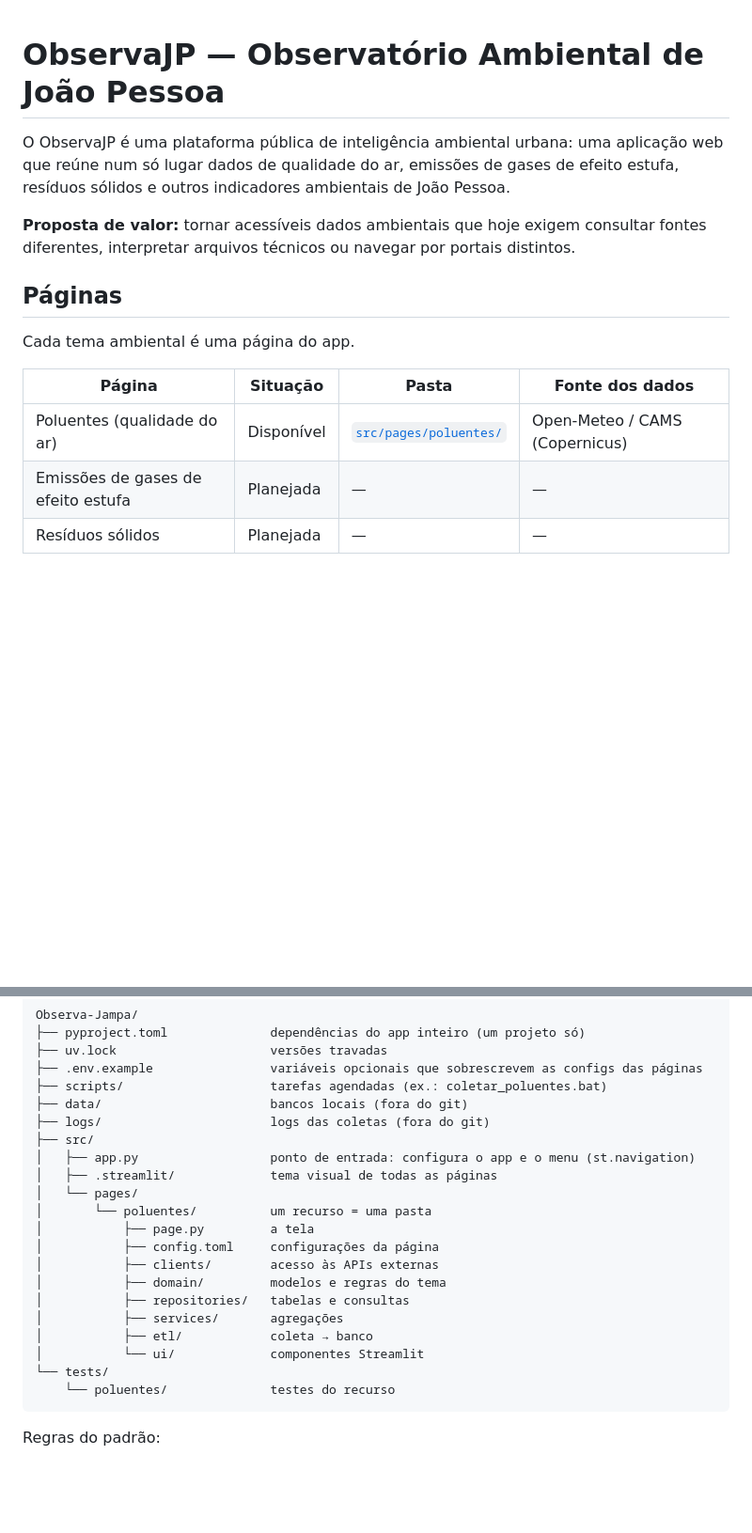
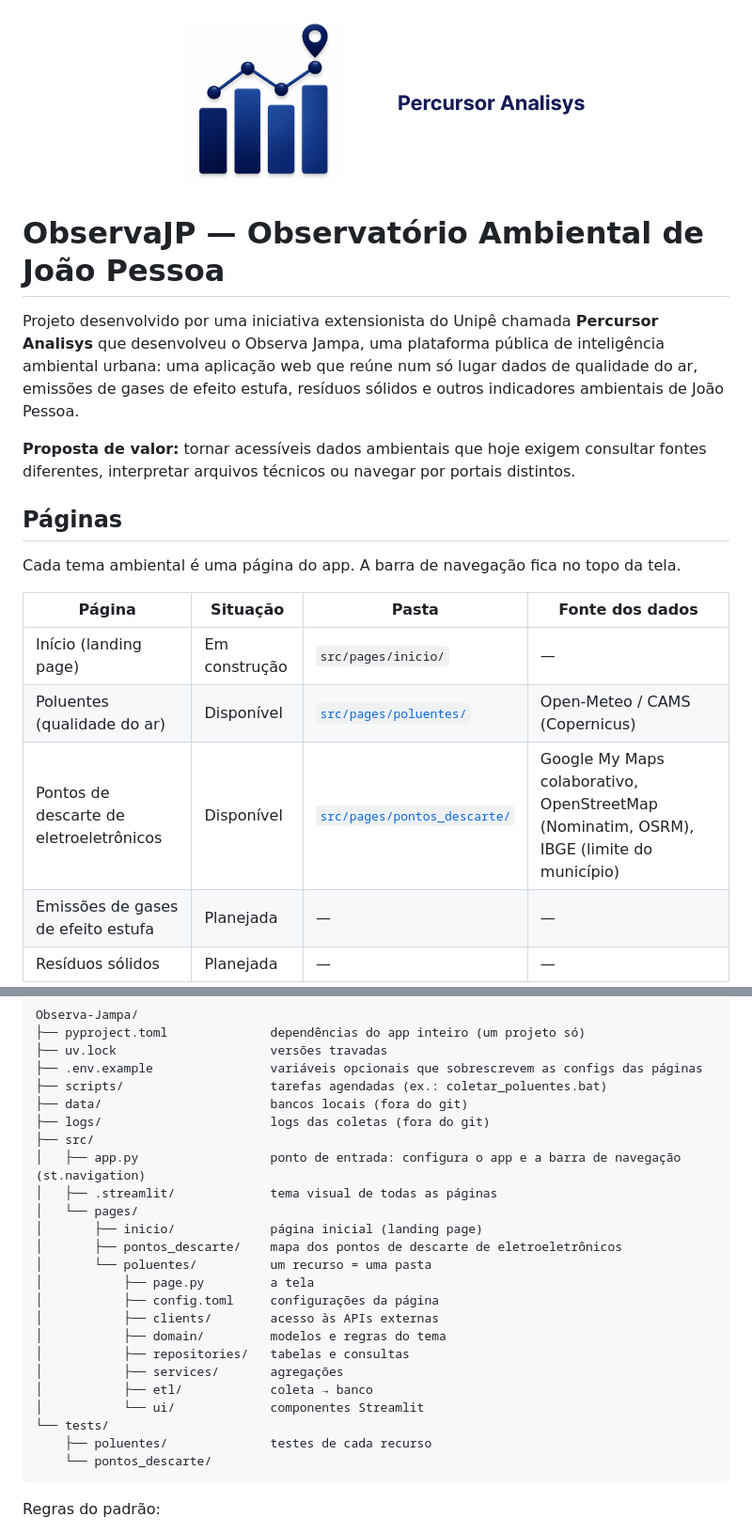
Before and after one commit to leonardolucasbs/Observa-Jampa, a Markdown page: README.md, 2 parts joined by grey strips. Shown at 94% size. GitHub-like rendering; pictures changed too: img/percursor-analysis.png (added); blank space fills up the shorter version.

Commit message:
docs: atualizando READme

````diff
--- a/README.md
+++ b/README.md
@@ -1,16 +1,21 @@
+
+<img src="img/percursor-analysis.png"></img>
+
 # ObservaJP — Observatório Ambiental de João Pessoa
 
-O ObservaJP é uma plataforma pública de inteligência ambiental urbana: uma aplicação web que reúne num só lugar dados de qualidade do ar, emissões de gases de efeito estufa, resíduos sólidos e outros indicadores ambientais de João Pessoa.
+Projeto desenvolvido por uma iniciativa extensionista do Unipê chamada  **Percursor Analisys** que desenvolveu o Observa Jampa, uma plataforma pública de inteligência ambiental urbana: uma aplicação web que reúne num só lugar dados de qualidade do ar, emissões de gases de efeito estufa, resíduos sólidos e outros indicadores ambientais de João Pessoa.
 
 **Proposta de valor:** tornar acessíveis dados ambientais que hoje exigem consultar fontes diferentes, interpretar arquivos técnicos ou navegar por portais distintos.
 
 ## Páginas
 
-Cada tema ambiental é uma página do app.
+Cada tema ambiental é uma página do app. A barra de navegação fica no topo da tela.
 
 | Página | Situação | Pasta | Fonte dos dados |
 |---|---|---|---|
+| Início (landing page) | Em construção | `src/pages/inicio/` | — |
 | Poluentes (qualidade do ar) | Disponível | [`src/pages/poluentes/`](src/pages/poluentes/README.md) | Open-Meteo / CAMS (Copernicus) |
+| Pontos de descarte de eletroeletrônicos | Disponível | [`src/pages/pontos_descarte/`](src/pages/pontos_descarte/README.md) | Google My Maps colaborativo, OpenStreetMap (Nominatim, OSRM), IBGE (limite do município) |
 | Emissões de gases de efeito estufa | Planejada | — | — |
 | Resíduos sólidos | Planejada | — | — |
 
@@ -42,9 +49,11 @@ Observa-Jampa/
 ├── data/                       bancos locais (fora do git)
 ├── logs/                       logs das coletas (fora do git)
 ├── src/
-│   ├── app.py                  ponto de entrada: configura o app e o menu (st.navigation)
+│   ├── app.py                  ponto de entrada: configura o app e a barra de navegação (st.navigation)
 │   ├── .streamlit/             tema visual de todas as páginas
 │   └── pages/
+│       ├── inicio/             página inicial (landing page)
+│       ├── pontos_descarte/    mapa dos pontos de descarte de eletroeletrônicos
 │       └── poluentes/          um recurso = uma pasta
 │           ├── page.py         a tela
 │           ├── config.toml     configurações da página
@@ -55,7 +64,8 @@ Observa-Jampa/
 │           ├── etl/            coleta → banco
 │           └── ui/             componentes Streamlit
 └── tests/
-    └── poluentes/              testes do recurso
+    ├── poluentes/              testes de cada recurso
+    └── pontos_descarte/
 ```
 
 Regras do padrão:
````
Also changed, not shown: other parts of README.md (+15 -9 lines).
